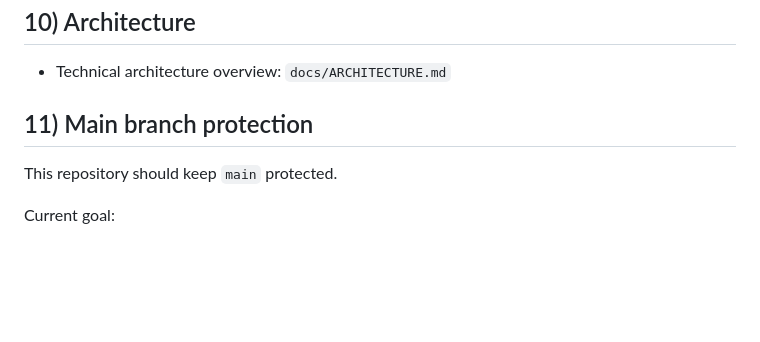
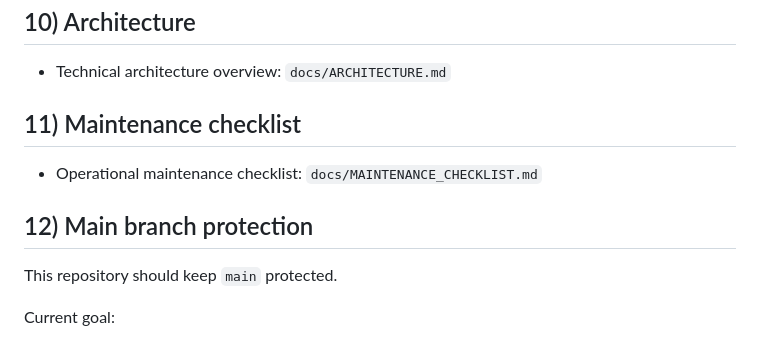
Before and after one commit to Spokator/Proxmox-Interfaces-, a Markdown page: README.md, the part around the change. Rendered like a GitHub page; blank space fills up the shorter version.

Commit message:
docs: add operational maintenance checklist

```diff
--- a/README.md
+++ b/README.md
@@ -166,7 +166,11 @@ Dependency review note:
 
 - Technical architecture overview: `docs/ARCHITECTURE.md`
 
-## 11) Main branch protection
+## 11) Maintenance checklist
+
+- Operational maintenance checklist: `docs/MAINTENANCE_CHECKLIST.md`
+
+## 12) Main branch protection
 
 This repository should keep `main` protected.
 
```
Also changed, not shown: docs/MAINTENANCE_CHECKLIST.md (added, +108 -0 lines).
